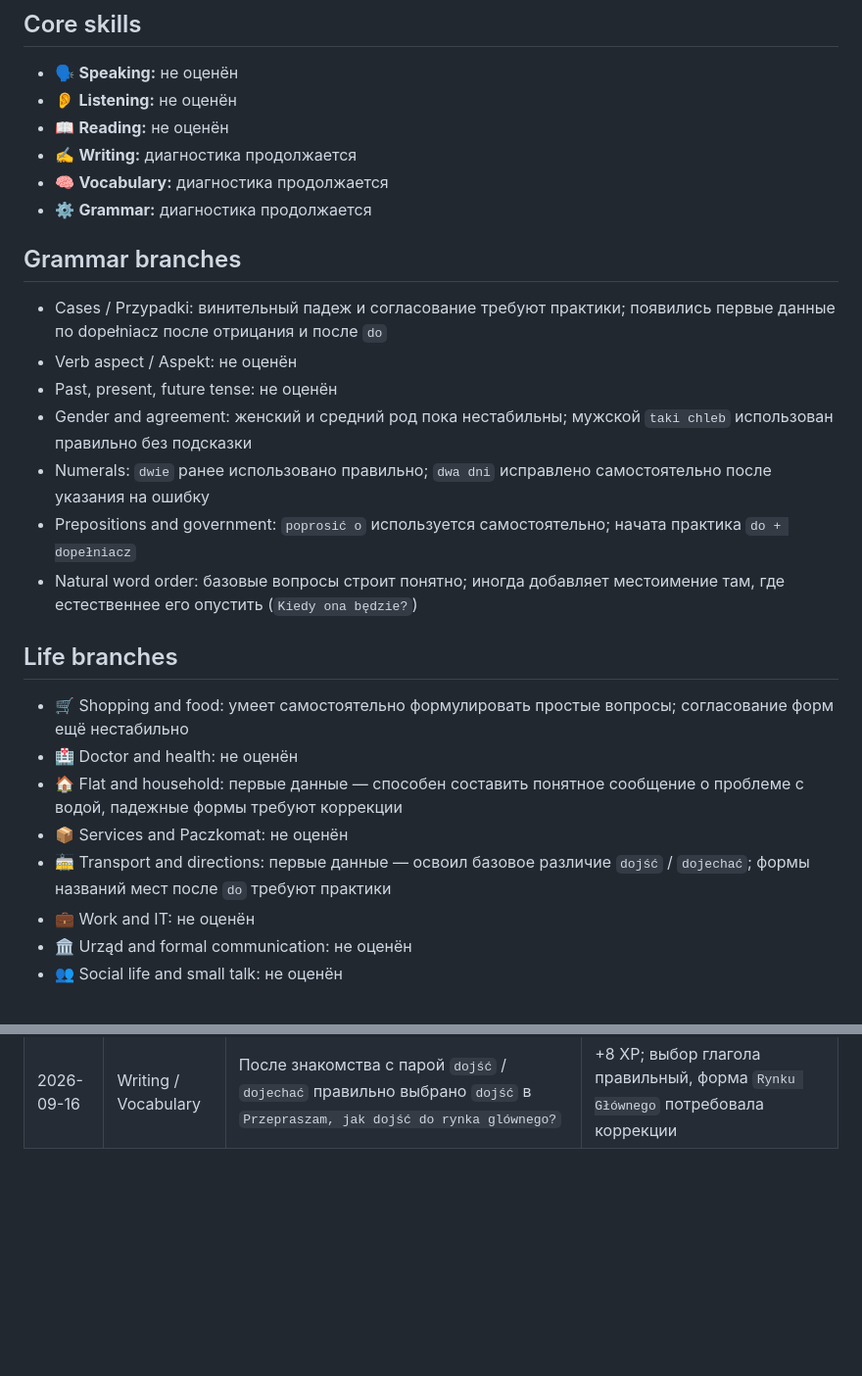
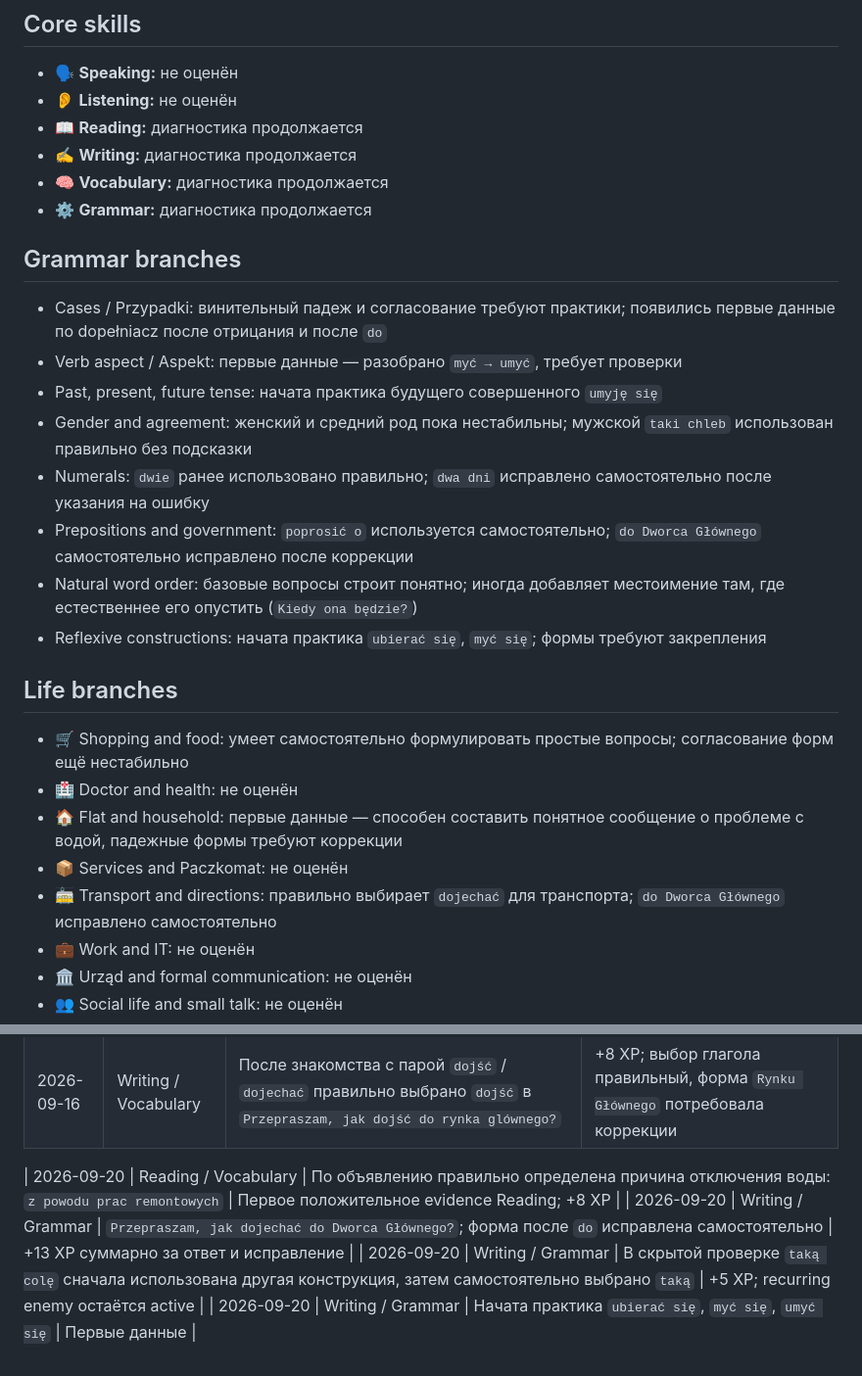
Before and after one commit to eugenefacecontrol/polish-learning, a Markdown page: progress/skills.md, 2 parts joined by grey strips. Shown at 98% size. Rendered like a GitHub page; blank space fills up the shorter version.

Commit message:
Update Polish skill evidence

```diff
--- a/progress/skills.md
+++ b/progress/skills.md
@@ -6,7 +6,7 @@
 
 - 🗣 **Speaking:** не оценён
 - 👂 **Listening:** не оценён
-- 📖 **Reading:** не оценён
+- 📖 **Reading:** диагностика продолжается
 - ✍️ **Writing:** диагностика продолжается
 - 🧠 **Vocabulary:** диагностика продолжается
 - ⚙️ **Grammar:** диагностика продолжается
@@ -14,12 +14,13 @@
 ## Grammar branches
 
 - Cases / Przypadki: винительный падеж и согласование требуют практики; появились первые данные по dopełniacz после отрицания и после `do`
-- Verb aspect / Aspekt: не оценён
-- Past, present, future tense: не оценён
+- Verb aspect / Aspekt: первые данные — разобрано `myć → umyć`, требует проверки
+- Past, present, future tense: начата практика будущего совершенного `umyję się`
 - Gender and agreement: женский и средний род пока нестабильны; мужской `taki chleb` использован правильно без подсказки
 - Numerals: `dwie` ранее использовано правильно; `dwa dni` исправлено самостоятельно после указания на ошибку
-- Prepositions and government: `poprosić o` используется самостоятельно; начата практика `do + dopełniacz`
+- Prepositions and government: `poprosić o` используется самостоятельно; `do Dworca Głównego` самостоятельно исправлено после коррекции
 - Natural word order: базовые вопросы строит понятно; иногда добавляет местоимение там, где естественнее его опустить (`Kiedy ona będzie?`)
+- Reflexive constructions: начата практика `ubierać się`, `myć się`; формы требуют закрепления
 
 ## Life branches
 
@@ -27,7 +28,7 @@
 - 🏥 Doctor and health: не оценён
 - 🏠 Flat and household: первые данные — способен составить понятное сообщение о проблеме с водой, падежные формы требуют коррекции
 - 📦 Services and Paczkomat: не оценён
-- 🚋 Transport and directions: первые данные — освоил базовое различие `dojść` / `dojechać`; формы названий мест после `do` требуют практики
+- 🚋 Transport and directions: правильно выбирает `dojechać` для транспорта; `do Dworca Głównego` исправлено самостоятельно
 - 💼 Work and IT: не оценён
 - 🏛 Urząd and formal communication: не оценён
 - 👥 Social life and small talk: не оценён
@@ -47,3 +48,8 @@
 | 2026-09-16 | Writing / Grammar | `dwa dnia` → самостоятельно исправлено на `dwa dni` | +5 XP; числительные требуют дальнейшей проверки |
 | 2026-09-16 | Writing / Vocabulary | Самостоятельно сформулировано `Kiedy będzie gorąca woda?` | +5 XP; естественный бытовой вопрос |
 | 2026-09-16 | Writing / Vocabulary | После знакомства с парой `dojść` / `dojechać` правильно выбрано `dojść` в `Przepraszam, jak dojść do rynka glównego?` | +8 XP; выбор глагола правильный, форма `Rynku Głównego` потребовала коррекции |
+
+| 2026-09-20 | Reading / Vocabulary | По объявлению правильно определена причина отключения воды: `z powodu prac remontowych` | Первое положительное evidence Reading; +8 XP |
+| 2026-09-20 | Writing / Grammar | `Przepraszam, jak dojechać do Dworca Głównego?`; форма после `do` исправлена самостоятельно | +13 XP суммарно за ответ и исправление |
+| 2026-09-20 | Writing / Grammar | В скрытой проверке `taką colę` сначала использована другая конструкция, затем самостоятельно выбрано `taką` | +5 XP; recurring enemy остаётся active |
+| 2026-09-20 | Writing / Grammar | Начата практика `ubierać się`, `myć się`, `umyć się` | Первые данные |
```
